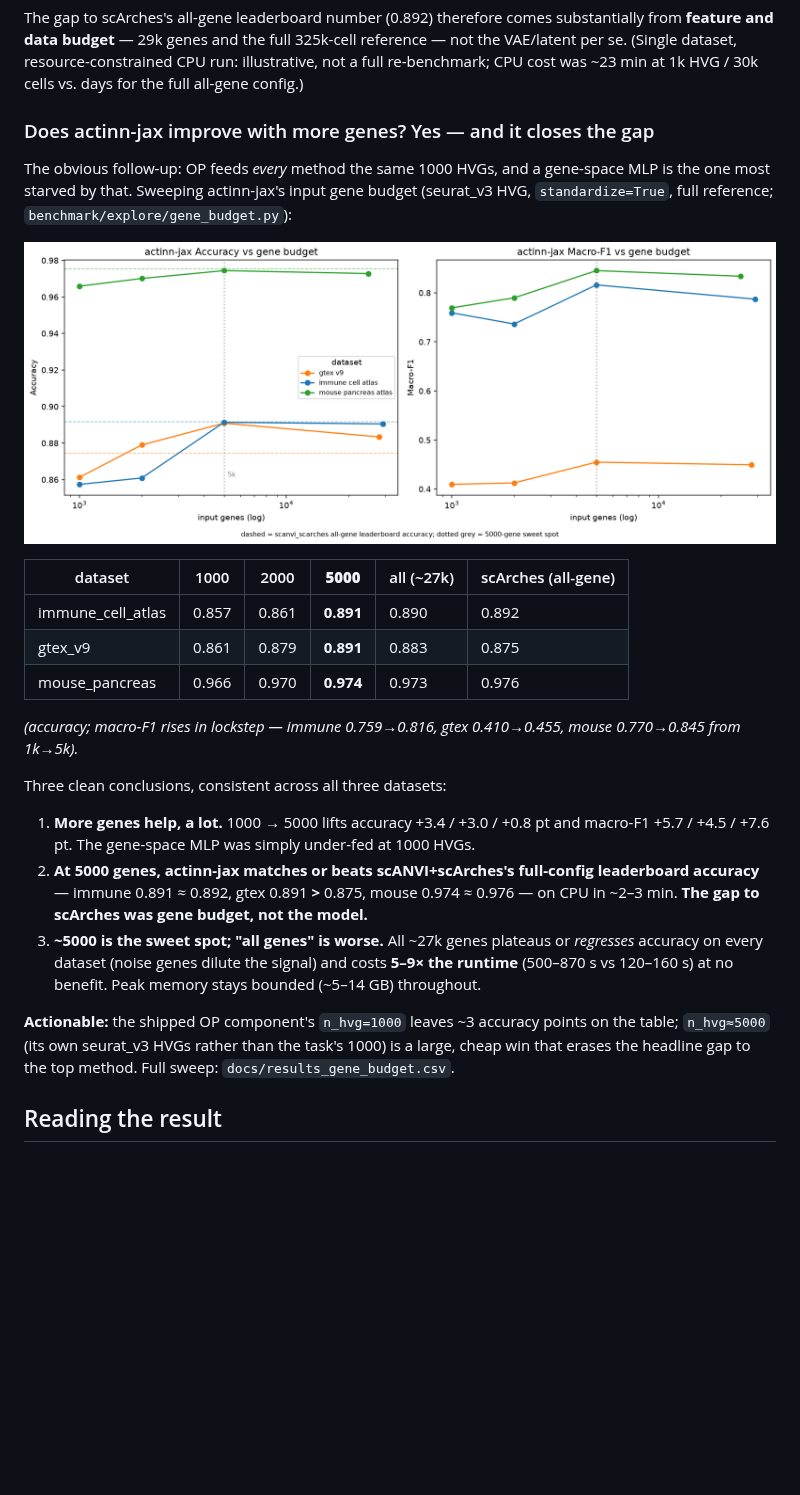
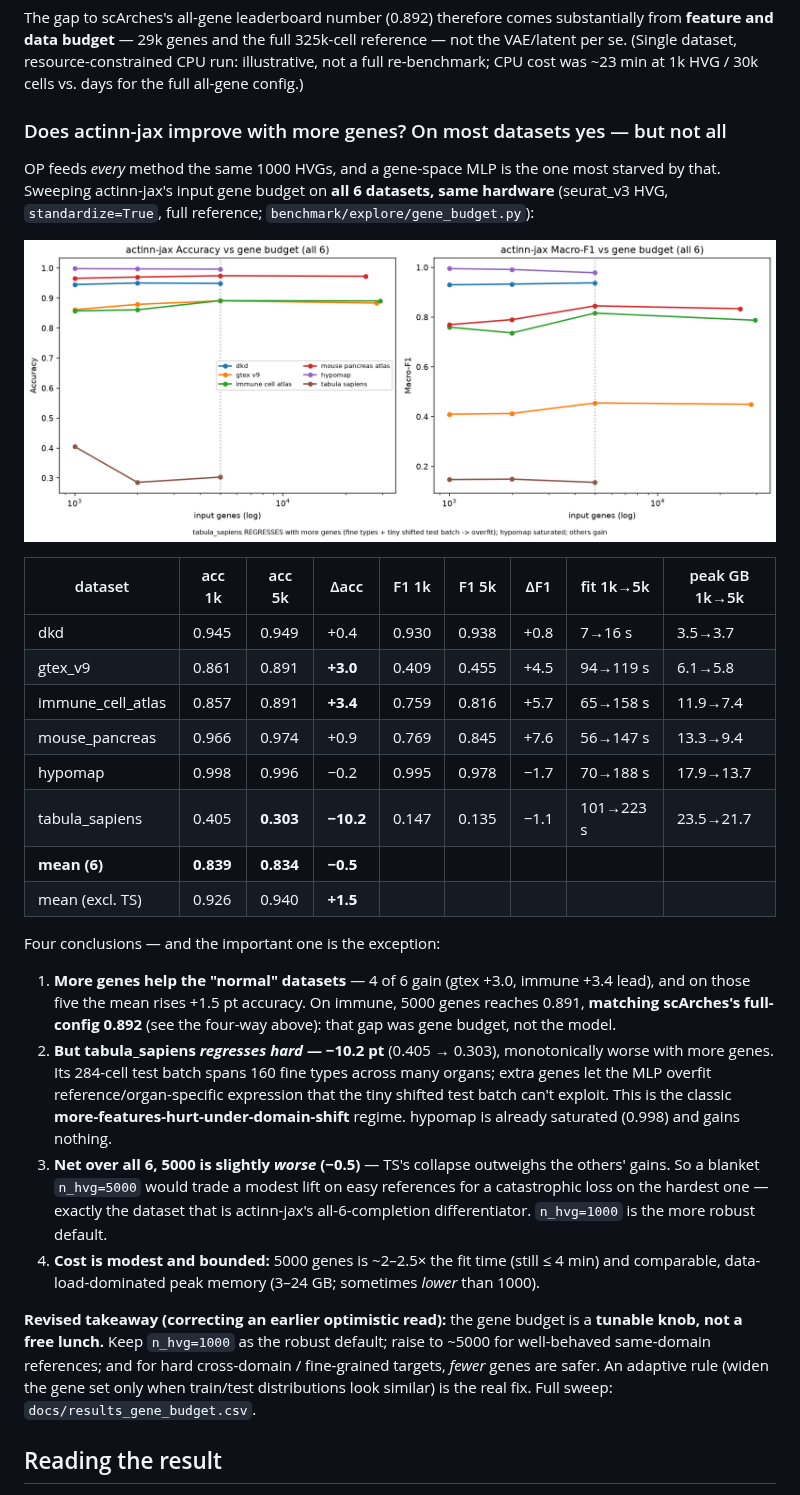
Before and after one commit to iandriver/actinn-jax-benchmark, a Markdown page: docs/OPENPROBLEMS.md, the part around one of its changes. Rendered like a GitHub page; pictures changed too: docs/figures/gene_budget_curve.png; blank space fills up the shorter version.

Commit message:
Gene-budget sweep on ALL 6 datasets: 5000 helps most, wrecks tabula_sapiens
Completed the same-hardware sweep (dkd, hypomap, tabula_sapiens added).
Corrects the earlier 3-dataset "5000 is a cheap win" read:
- 4/6 gain (gtex +3.0, immune +3.4; immune 0.891 matches scArches 0.892).
- hypomap saturated (~0.998, no gain).
- tabula_sapiens REGRESSES -10.2 pt (0.405->0.303), monotonic in genes:
  284-cell test batch x 160 fine types -> more genes overfit reference-
  specific signal (more-features-hurt-under-domain-shift).
- Net mean over 6 is -0.5 (TS collapse outweighs the rest); +1.5 excl TS.
Cost: ~2-2.5x fit time (<=4 min), bounded memory (3-24 GB).

Revised recommendation: keep n_hvg=1000 as the robust default (do NOT
blanket-raise -- it would tank TS, actinn-jax's all-6 differentiator); raise
to ~5000 only for well-behaved same-domain references; fewer genes for hard
cross-domain targets. Adaptive gene budget is the real fix.

Co-Authored-By: Claude Opus 4.8 <noreply@anthropic.com>

```diff
--- a/docs/OPENPROBLEMS.md
+++ b/docs/OPENPROBLEMS.md
@@ -222,9 +222,9 @@ The gap to scArches's all-gene leaderboard number (0.892) therefore comes substa
 per se. (Single dataset, resource-constrained CPU run: illustrative, not a full re-benchmark;
 CPU cost was ~23 min at 1k HVG / 30k cells vs. days for the full all-gene config.)
 
-### Does actinn-jax improve with more genes? Yes — and it closes the gap
+### Does actinn-jax improve with more genes? On most datasets yes — but not all
 
-The obvious follow-up: OP feeds *every* method the same 1000 HVGs, and a gene-space MLP is the
-one most starved by that. Sweeping actinn-jax's input gene budget (seurat_v3 HVG,
-`standardize=True`, full reference; `benchmark/explore/gene_budget.py`):
+OP feeds *every* method the same 1000 HVGs, and a gene-space MLP is the one most starved by
+that. Sweeping actinn-jax's input gene budget on **all 6 datasets, same hardware**
+(seurat_v3 HVG, `standardize=True`, full reference; `benchmark/explore/gene_budget.py`):
 
@@ -232,28 +232,38 @@ one most starved by that. Sweeping actinn-jax's input gene budget (seurat_v3 HVG
 
-| dataset | 1000 | 2000 | **5000** | all (~27k) | scArches (all-gene) |
-|---|---|---|---|---|---|
-| immune_cell_atlas | 0.857 | 0.861 | **0.891** | 0.890 | 0.892 |
-| gtex_v9 | 0.861 | 0.879 | **0.891** | 0.883 | 0.875 |
-| mouse_pancreas | 0.966 | 0.970 | **0.974** | 0.973 | 0.976 |
+| dataset | acc 1k | acc 5k | Δacc | F1 1k | F1 5k | ΔF1 | fit 1k→5k | peak GB 1k→5k |
+|---|---|---|---|---|---|---|---|---|
+| dkd | 0.945 | 0.949 | +0.4 | 0.930 | 0.938 | +0.8 | 7→16 s | 3.5→3.7 |
+| gtex_v9 | 0.861 | 0.891 | **+3.0** | 0.409 | 0.455 | +4.5 | 94→119 s | 6.1→5.8 |
+| immune_cell_atlas | 0.857 | 0.891 | **+3.4** | 0.759 | 0.816 | +5.7 | 65→158 s | 11.9→7.4 |
+| mouse_pancreas | 0.966 | 0.974 | +0.9 | 0.769 | 0.845 | +7.6 | 56→147 s | 13.3→9.4 |
+| hypomap | 0.998 | 0.996 | −0.2 | 0.995 | 0.978 | −1.7 | 70→188 s | 17.9→13.7 |
+| tabula_sapiens | 0.405 | **0.303** | **−10.2** | 0.147 | 0.135 | −1.1 | 101→223 s | 23.5→21.7 |
+| **mean (6)** | **0.839** | **0.834** | **−0.5** | | | | | |
+| mean (excl. TS) | 0.926 | 0.940 | **+1.5** | | | | | |
 
-*(accuracy; macro-F1 rises in lockstep — immune 0.759→0.816, gtex 0.410→0.455, mouse
-0.770→0.845 from 1k→5k).*
+Four conclusions — and the important one is the exception:
 
-Three clean conclusions, consistent across all three datasets:
+1. **More genes help the "normal" datasets** — 4 of 6 gain (gtex +3.0, immune +3.4 lead),
+   and on those five the mean rises +1.5 pt accuracy. On immune, 5000 genes reaches 0.891,
+   **matching scArches's full-config 0.892** (see the four-way above): that gap was gene
+   budget, not the model.
+2. **But tabula_sapiens *regresses hard* — −10.2 pt** (0.405 → 0.303), monotonically worse
+   with more genes. Its 284-cell test batch spans 160 fine types across many organs; extra
+   genes let the MLP overfit reference/organ-specific expression that the tiny shifted test
+   batch can't exploit. This is the classic **more-features-hurt-under-domain-shift** regime.
+   hypomap is already saturated (0.998) and gains nothing.
+3. **Net over all 6, 5000 is slightly *worse* (−0.5)** — TS's collapse outweighs the others'
+   gains. So a blanket `n_hvg=5000` would trade a modest lift on easy references for a
+   catastrophic loss on the hardest one — exactly the dataset that is actinn-jax's
+   all-6-completion differentiator. `n_hvg=1000` is the more robust default.
+4. **Cost is modest and bounded:** 5000 genes is ~2–2.5× the fit time (still ≤ 4 min) and
+   comparable, data-load-dominated peak memory (3–24 GB; sometimes *lower* than 1000).
 
-1. **More genes help, a lot.** 1000 → 5000 lifts accuracy +3.4 / +3.0 / +0.8 pt and macro-F1
-   +5.7 / +4.5 / +7.6 pt. The gene-space MLP was simply under-fed at 1000 HVGs.
-2. **At 5000 genes, actinn-jax matches or beats scANVI+scArches's full-config leaderboard
-   accuracy** — immune 0.891 ≈ 0.892, gtex 0.891 **>** 0.875, mouse 0.974 ≈ 0.976 — on CPU in
-   ~2–3 min. **The gap to scArches was gene budget, not the model.**
-3. **~5000 is the sweet spot; "all genes" is worse.** All ~27k genes plateaus or *regresses*
-   accuracy on every dataset (noise genes dilute the signal) and costs **5–9× the runtime**
-   (500–870 s vs 120–160 s) at no benefit. Peak memory stays bounded (~5–14 GB) throughout.
-
-**Actionable:** the shipped OP component's `n_hvg=1000` leaves ~3 accuracy points on the
-table; `n_hvg≈5000` (its own seurat_v3 HVGs rather than the task's 1000) is a large, cheap
-win that erases the headline gap to the top method. Full sweep:
-`docs/results_gene_budget.csv`.
+**Revised takeaway (correcting an earlier optimistic read):** the gene budget is a **tunable
+knob, not a free lunch.** Keep `n_hvg=1000` as the robust default; raise to ~5000 for
+well-behaved same-domain references; and for hard cross-domain / fine-grained targets,
+*fewer* genes are safer. An adaptive rule (widen the gene set only when train/test
+distributions look similar) is the real fix. Full sweep: `docs/results_gene_budget.csv`.
 
 ## Reading the result
 
```
Also changed, not shown: other parts of docs/OPENPROBLEMS.md (+1 -1 lines), 2 other files.
